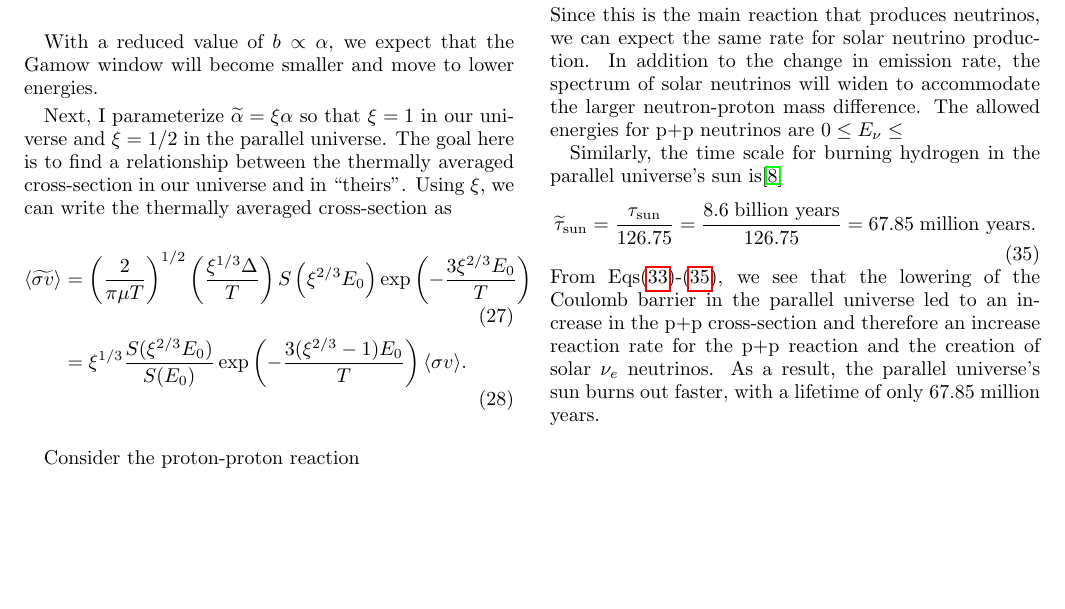
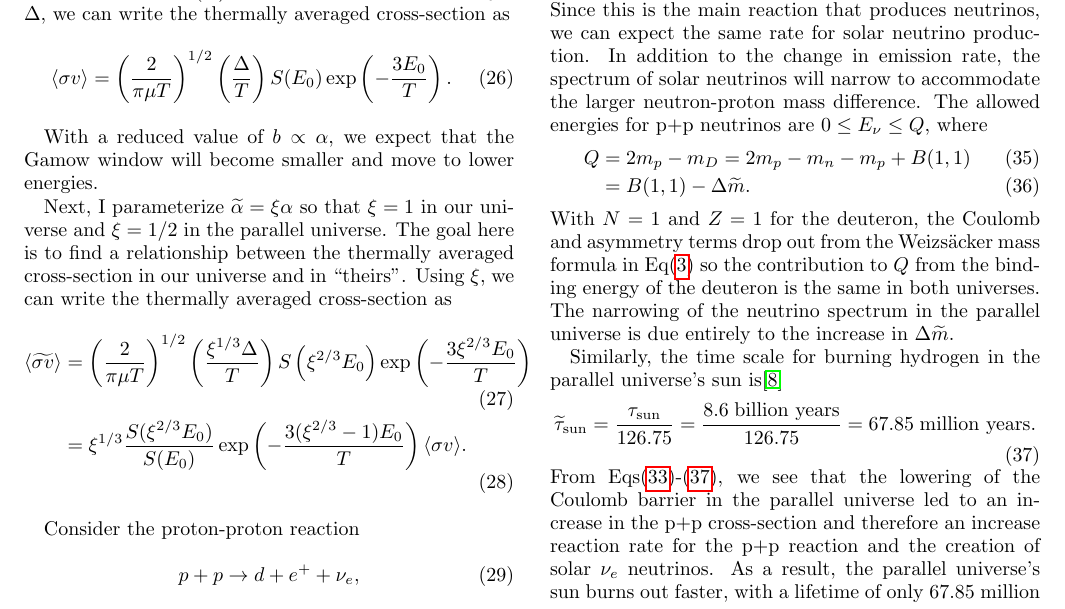
Before and after one commit to richford/nuc_astro_midterm, a LaTeX paper (midterm.tex): part of page 4 of 5, cut so that both start at the same text, the shorter picture padded with empty space. Compiled offline with pdfLaTeX.

Commit message:
Update tex and rename midterm.ipynb to index.ipynb

```diff
--- a/midterm.tex
+++ b/midterm.tex
@@ -313,7 +313,12 @@ In our universe, in the core of the sun, the p+p rate is $r_{pp} \sim 0.5 \times
 \begin{equation}
     \widetilde{r}_{pp} = \frac{6.34 \times 10^9}{\text{cm}^3 \; \text{sec}}.
 \end{equation}
-Since this is the main reaction that produces neutrinos, we can expect the same rate for solar neutrino production. In addition to the change in emission rate, the spectrum of solar neutrinos will widen to accommodate the larger neutron-proton mass difference. The allowed energies for p+p neutrinos are $0 \le E_\nu \le
+Since this is the main reaction that produces neutrinos, we can expect the same rate for solar neutrino production. In addition to the change in emission rate, the spectrum of solar neutrinos will narrow to accommodate the larger neutron-proton mass difference. The allowed energies for p+p neutrinos are $0 \le E_\nu \le Q$, where
+\begin{align}
+	Q &= 2 m_p - m_D = 2 m_p - m_n - m_p + B(1, 1) \\
+	&= B(1, 1) - \Delta \widetilde{m}.
+\end{align}
+With $N = 1$ and $Z = 1$ for the deuteron, the Coulomb and asymmetry terms drop out from the Weizs\"acker mass formula in Eq\eqref{eq:weizsacker} so the contribution to $Q$ from the binding energy of the deuteron is the same in both universes. The narrowing of the neutrino spectrum in the parallel universe is due entirely to the increase in $\Delta \widetilde{m}$.
 
 Similarly, the time scale for burning hydrogen in the parallel universe's sun is\cite{HaxtonLectureNotes}
 \begin{equation}
```
Also changed, not shown: 2 other files.
